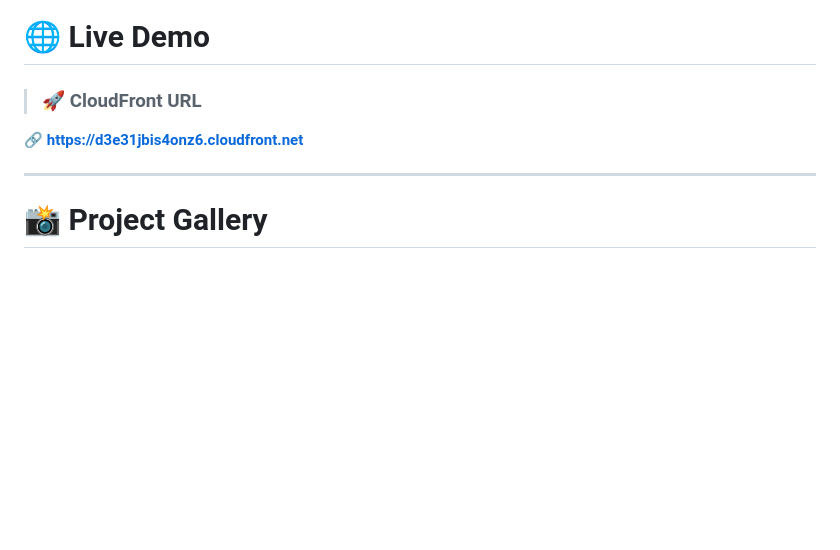
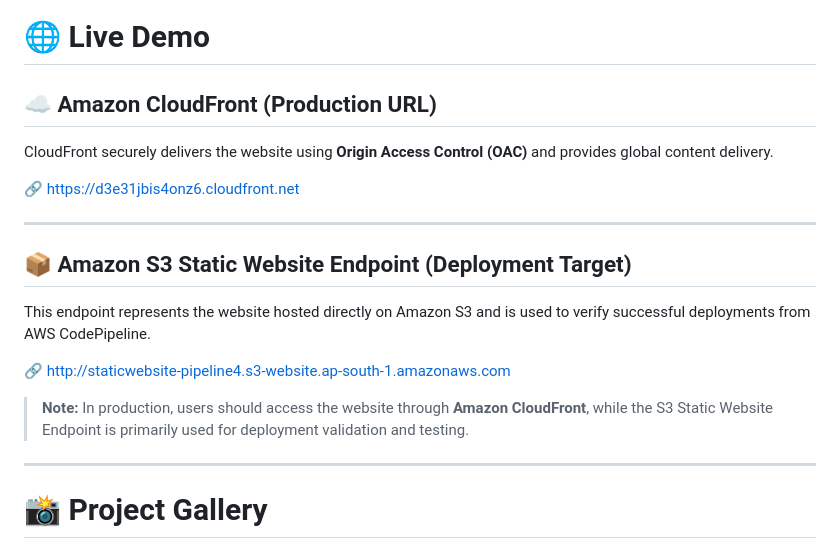
Before and after one commit to saisandeepgedela18/AWS-Static-Website-Hosting-with-CI-CD, a Markdown page: README.md, the part around the change. Rendered like a GitHub page; blank space fills up the shorter version.

Commit message:
Revise live demo section in README
Updated CloudFront URL section and added S3 Static Website Endpoint details.

```diff
--- a/README.md
+++ b/README.md
@@ -246,10 +246,21 @@ AWS-Static-Website-Hosting-with-CI-CD/
 
 # 🌐 Live Demo
 
-> ### 🚀 CloudFront URL
+## ☁️ Amazon CloudFront (Production URL)
 
-🔗 **https://d3e31jbis4onz6.cloudfront.net**
+CloudFront securely delivers the website using **Origin Access Control (OAC)** and provides global content delivery.
 
+🔗 https://d3e31jbis4onz6.cloudfront.net
+
+---
+
+## 📦 Amazon S3 Static Website Endpoint (Deployment Target)
+
+This endpoint represents the website hosted directly on Amazon S3 and is used to verify successful deployments from AWS CodePipeline.
+
+🔗 http://staticwebsite-pipeline4.s3-website.ap-south-1.amazonaws.com
+
+> **Note:** In production, users should access the website through **Amazon CloudFront**, while the S3 Static Website Endpoint is primarily used for deployment validation and testing.
 ---
 
 # 📸 Project Gallery
```
